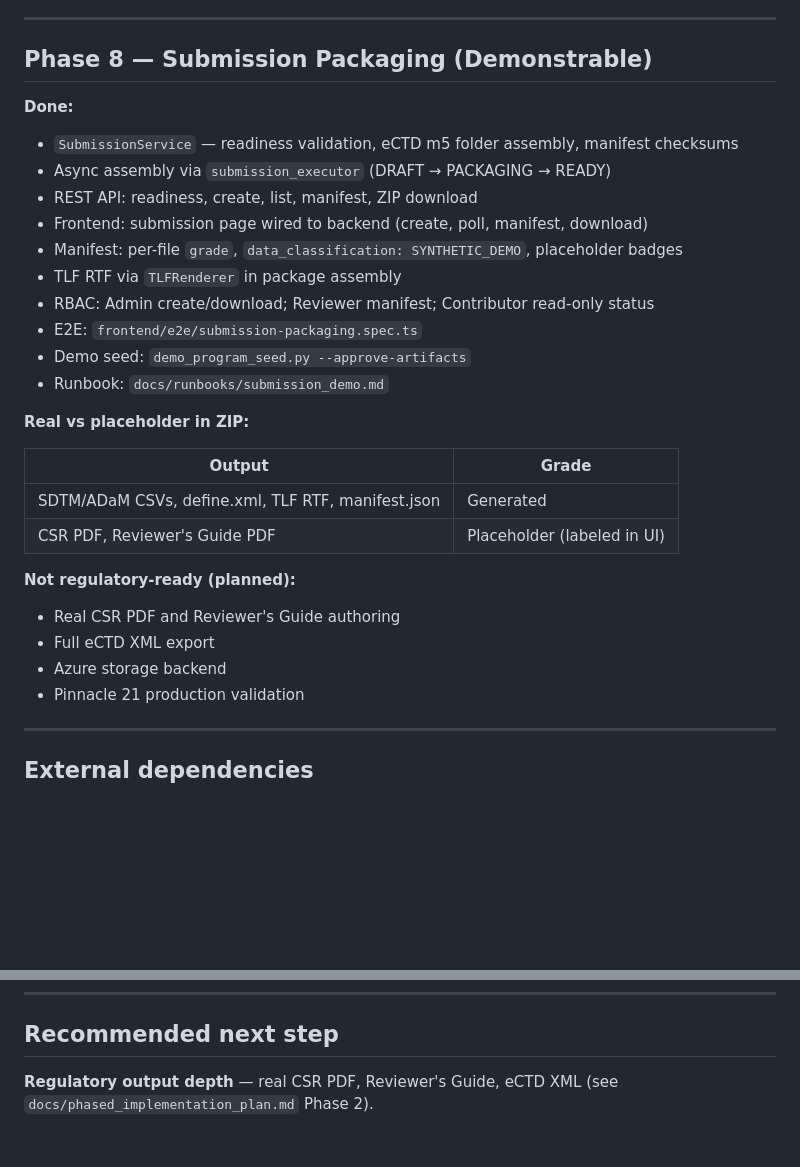
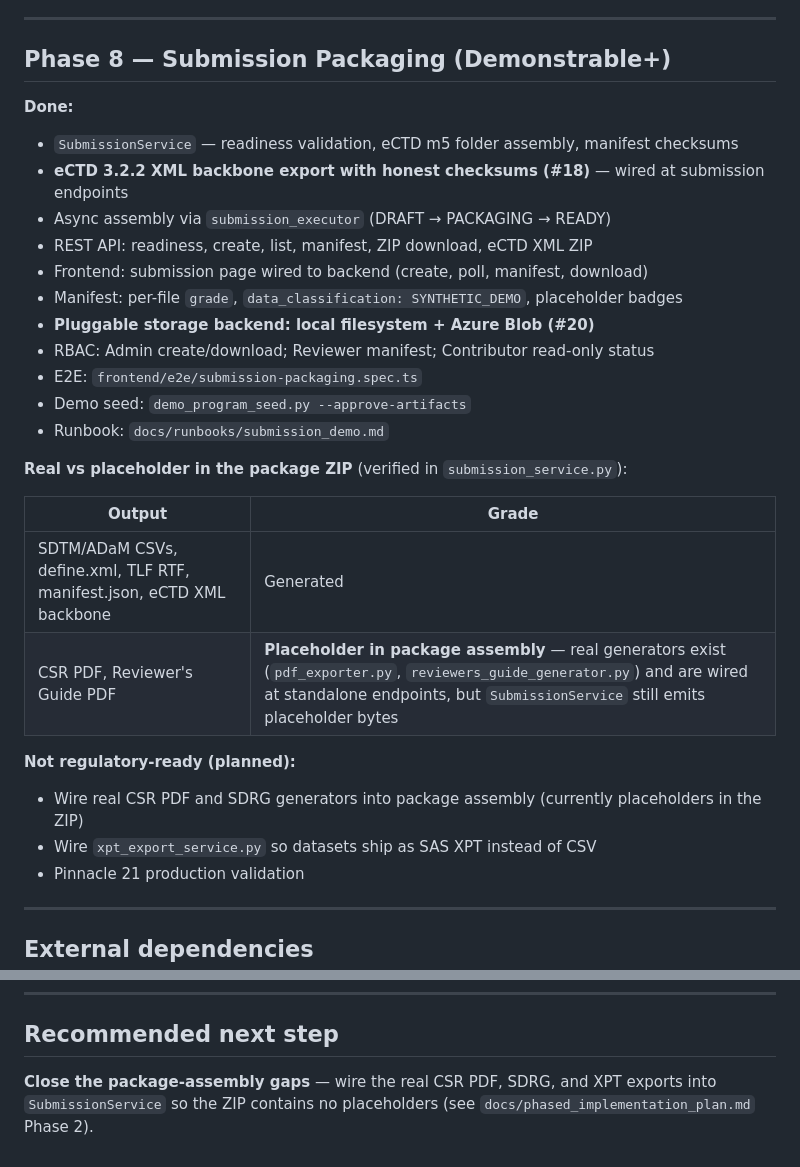
Before and after one commit to cestatech/ctsm_AIsquad, a Markdown page: docs/phase_completion_status.md, 2 parts joined by grey strips. GitHub-like rendering; blank space fills up the shorter version.

```diff
--- a/docs/phase_completion_status.md
+++ b/docs/phase_completion_status.md
@@ -147,33 +155,33 @@ Percentages reflect **functional completeness** toward each phase Definition of
 
 ---
 
-## Phase 8 — Submission Packaging (Demonstrable)
+## Phase 8 — Submission Packaging (Demonstrable+)
 
 **Done:**
 
 - `SubmissionService` — readiness validation, eCTD m5 folder assembly, manifest checksums
+- **eCTD 3.2.2 XML backbone export with honest checksums (#18)** — wired at submission endpoints
 - Async assembly via `submission_executor` (DRAFT → PACKAGING → READY)
-- REST API: readiness, create, list, manifest, ZIP download
+- REST API: readiness, create, list, manifest, ZIP download, eCTD XML ZIP
 - Frontend: submission page wired to backend (create, poll, manifest, download)
 - Manifest: per-file `grade`, `data_classification: SYNTHETIC_DEMO`, placeholder badges
-- TLF RTF via `TLFRenderer` in package assembly
+- **Pluggable storage backend: local filesystem + Azure Blob (#20)**
 - RBAC: Admin create/download; Reviewer manifest; Contributor read-only status
 - E2E: `frontend/e2e/submission-packaging.spec.ts`
 - Demo seed: `demo_program_seed.py --approve-artifacts`
 - Runbook: `docs/runbooks/submission_demo.md`
 
-**Real vs placeholder in ZIP:**
+**Real vs placeholder in the package ZIP** (verified in `submission_service.py`):
 
 | Output | Grade |
 |--------|-------|
-| SDTM/ADaM CSVs, define.xml, TLF RTF, manifest.json | Generated |
-| CSR PDF, Reviewer's Guide PDF | Placeholder (labeled in UI) |
+| SDTM/ADaM CSVs, define.xml, TLF RTF, manifest.json, eCTD XML backbone | Generated |
+| CSR PDF, Reviewer's Guide PDF | **Placeholder in package assembly** — real generators exist (`pdf_exporter.py`, `reviewers_guide_generator.py`) and are wired at standalone endpoints, but `SubmissionService` still emits placeholder bytes |
 
 **Not regulatory-ready (planned):**
 
-- Real CSR PDF and Reviewer's Guide authoring
-- Full eCTD XML export
-- Azure storage backend
+- Wire real CSR PDF and SDRG generators into package assembly (currently placeholders in the ZIP)
+- Wire `xpt_export_service.py` so datasets ship as SAS XPT instead of CSV
 - Pinnacle 21 production validation
 
 ---
@@ -202,4 +210,4 @@ When `Rscript` is not installed (typical dev Docker), programs are stored with s
 
 ## Recommended next step
 
-**Regulatory output depth** — real CSR PDF, Reviewer's Guide, eCTD XML (see `docs/phased_implementation_plan.md` Phase 2).
+**Close the package-assembly gaps** — wire the real CSR PDF, SDRG, and XPT exports into `SubmissionService` so the ZIP contains no placeholders (see `docs/phased_implementation_plan.md` Phase 2).
```
Also changed, not shown: other parts of docs/phase_completion_status.md (+39 -31 lines), .github/PULL_REQUEST_TEMPLATE.md (added, +10 -0 lines).
